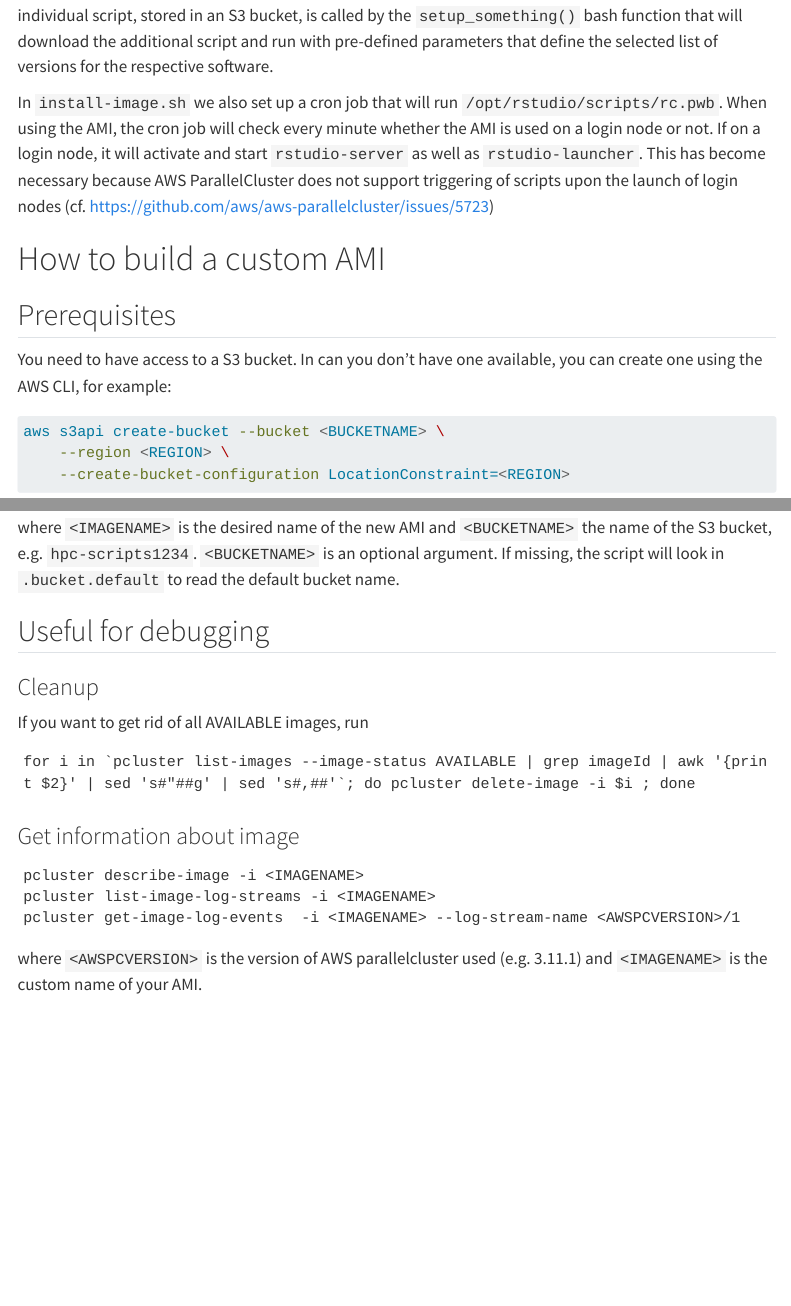
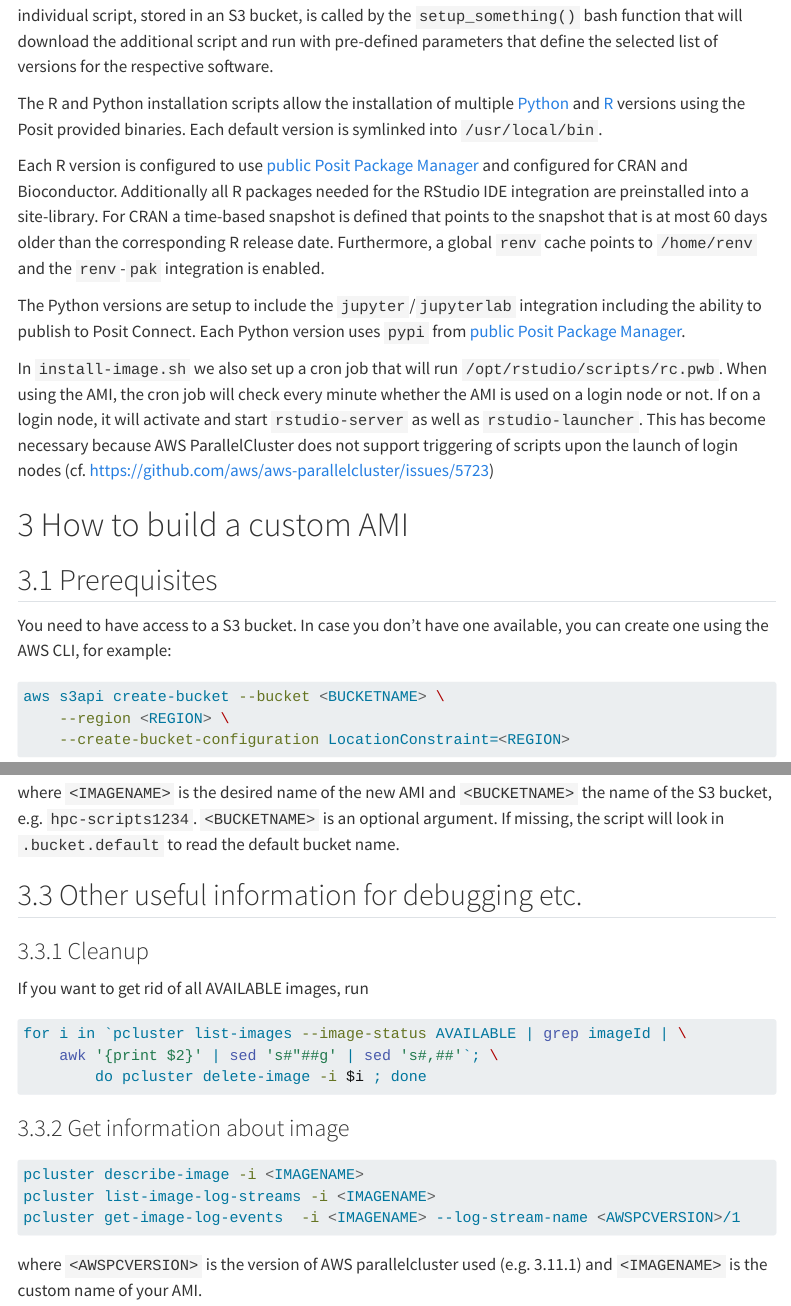
Before and after one commit to sol-eng/aws-parallelcluster-rsw-ha, a Quarto document (docs/AMI.qmd): the page in a window 1100 px wide, from 440 px down before the commit and from 490 px down after it, so that both start at the same text, and a second part further down, joined at a grey line. Rendered offline with R 4.5, knitr and Pandoc in place of Quarto, with nearby package versions; menus at the side of the page are left out.

Commit message:
more updates to AMI.qmd

````diff
--- a/docs/AMI.qmd
+++ b/docs/AMI.qmd
@@ -9,6 +12,12 @@ While AWS ParallelCluster allows the on-demand provisioning of software during c
 Here we are using ParallelCluster's image builder capability that is integrated into AWS'  `packer` service.
 
-The main configuration file is `image-config.yaml` in the `image` subfolder. The idea for the custom image is to use a very slim approach. The yaml file references a script `install-image.sh` that calls a couple of additional scripts that facilitate the installation of R, Python, quarto and apptainer. Each individual script, stored in an S3 bucket, is called by the `setup_something()` bash function that will download the additional script and run with pre-defined parameters that define the selected list of versions for the respective software.
+The main configuration file is `image-config.yaml` in the `image` subfolder. The idea for the custom image is to use a very slim approach. The yaml file references a script `install-image.sh` (cf. @sec-install-image-sh) that calls a couple of additional scripts that facilitate the installation of R, Python, quarto and apptainer. Each individual script, stored in an S3 bucket, is called by the `setup_something()` bash function that will download the additional script and run with pre-defined parameters that define the selected list of versions for the respective software.
+
+The R and Python installation scripts allow the installation of multiple [Python](https://docs.posit.co/resources/install-python.html) and [R](https://docs.posit.co/resources/install-r.html) versions using the Posit provided binaries. Each default version is symlinked into `/usr/local/bin`.
+
+Each R version is configured to use [public Posit Package Manager](https://packagemanager.posit.co) and configured for CRAN and Bioconductor. Additionally all R packages needed for the RStudio IDE integration are preinstalled into a site-library. For CRAN a time-based snapshot is defined that points to the snapshot that is at most 60 days older than the corresponding R release date. Furthermore, a global `renv` cache points to `/home/renv` and the `renv`-`pak` integration is enabled.
+
+The Python versions are setup to include the `jupyter`/`jupyterlab` integration including the ability to publish to Posit Connect. Each Python version uses `pypi` from [public Posit Package Manager](https://packagemanager.posit.co).
 
 In `install-image.sh` we also set up a cron job that will run `/opt/rstudio/scripts/rc.pwb`. When using the AMI, the cron job will check every minute whether the AMI is used on a login node or not. If on a login node, it will activate and start `rstudio-server` as well as `rstudio-launcher`. This has become necessary because AWS ParallelCluster does not support triggering of scripts upon the launch of login nodes (cf. https://github.com/aws/aws-parallelcluster/issues/5723)
 
@@ -16,7 +25,7 @@ In `install-image.sh` we also set up a cron job that will run `/opt/rstudio/scri
 
 ## Prerequisites
 
-You need to have access to a S3 bucket. In can you don't have one available, you can create one using the AWS CLI, for example:
+You need to have access to a S3 bucket. In case you don't have one available, you can create one using the AWS CLI, for example:
 
 ``` bash
 aws s3api create-bucket --bucket <BUCKETNAME> \
@@ -37,19 +46,21 @@ where `<BUCKETNAME>` is your desired name of the S3 bucket and `<REGION>` the AW
 ```
 where `<IMAGENAME>` is the desired name of the new AMI and `<BUCKETNAME>` the name of the S3 bucket, e.g. `hpc-scripts1234`. `<BUCKETNAME>` is an optional argument. If missing, the script will look in `.bucket.default` to read the default bucket name.
 
-## Useful for debugging
+## Other useful information for debugging etc.
 
 ### Cleanup
 
 If you want to get rid of all AVAILABLE images, run
 
-```
-for i in `pcluster list-images --image-status AVAILABLE | grep imageId | awk '{print $2}' | sed 's#"##g' | sed 's#,##'`; do pcluster delete-image -i $i ; done
+``` bash
+for i in `pcluster list-images --image-status AVAILABLE | grep imageId | \
+    awk '{print $2}' | sed 's#"##g' | sed 's#,##'`; \
+        do pcluster delete-image -i $i ; done
 ```
 
 ### Get information about image
 
-```
+``` bash
 pcluster describe-image -i <IMAGENAME>
 pcluster list-image-log-streams -i <IMAGENAME>
 pcluster get-image-log-events  -i <IMAGENAME> --log-stream-name <AWSPCVERSION>/1
````
Also changed, not shown: docs/AMI.qmd (11 more changed lines).
